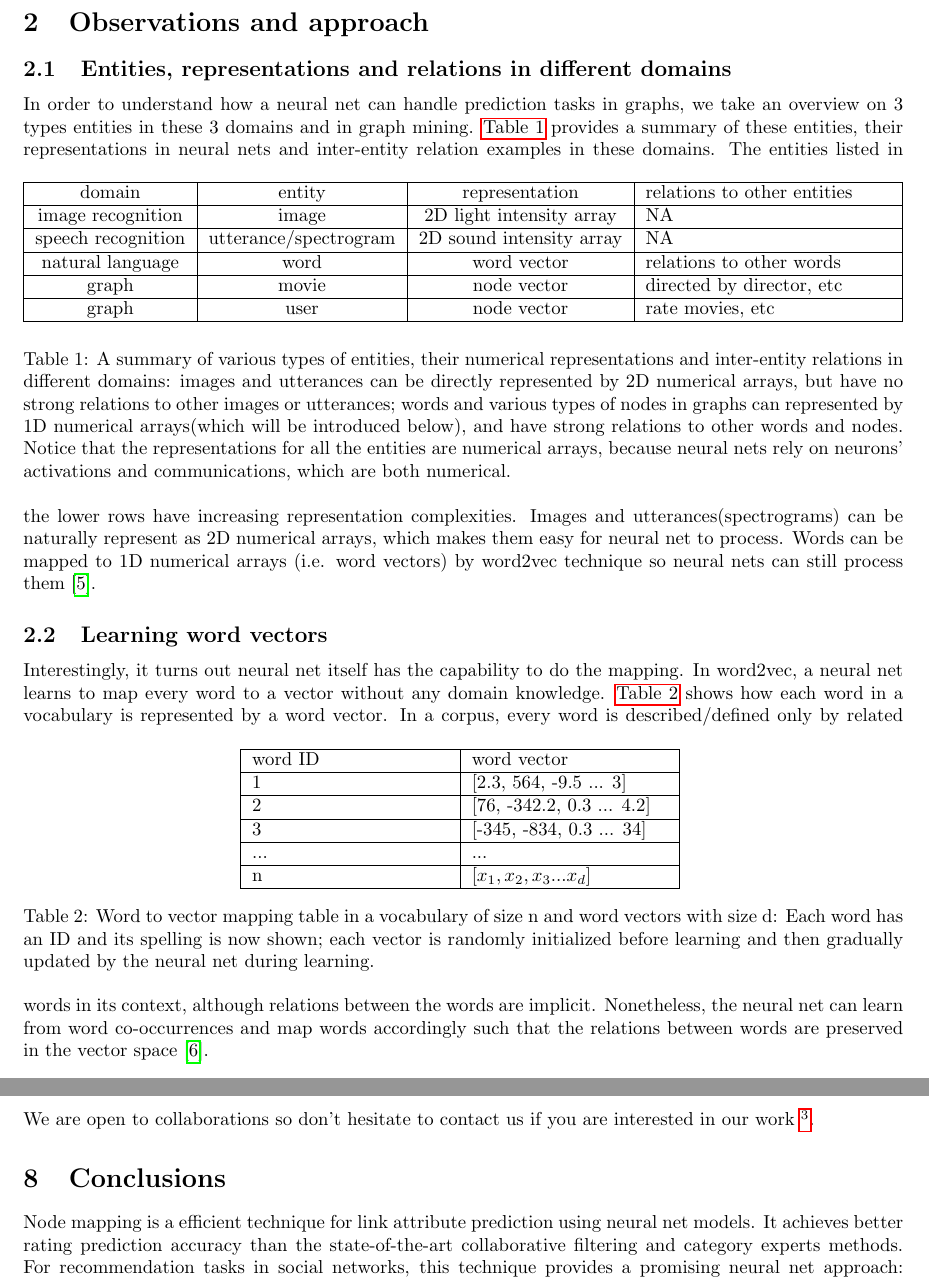
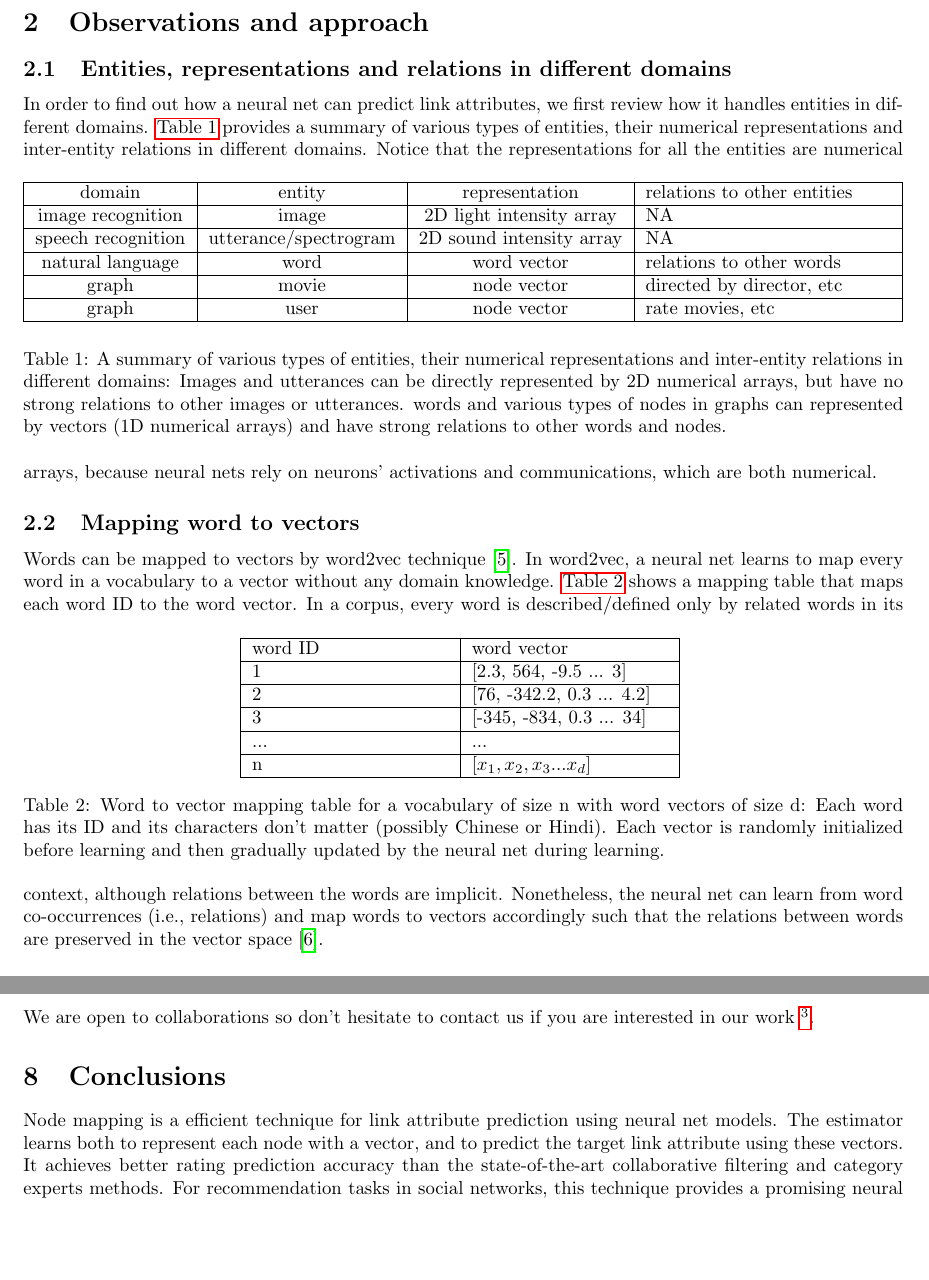
Before and after one commit to alanyuchenhou/cave, a LaTeX paper (node_embedding.tex): two parts of pages 2 and 8 of 9, joined at a grey line, cut so that both start at the same text, the shorter picture padded with empty space. Compiled offline with pdfLaTeX.

Commit message:
revise observations and approach

```diff
--- a/node_embedding.tex
+++ b/node_embedding.tex
@@ -78,49 +78,41 @@ representation it learns.
 \section{Observations and approach}
 
 \subsection{Entities, representations and relations in different domains}
-In order to understand how a neural net can handle prediction tasks in graphs,
-we take an overview on 3 types entities in these 3 domains and in graph mining.
-\autoref{tab:domains} provides a summary of these entities, their
-representations in neural nets and inter-entity relation examples in these
-domains.
+In order to find out how a neural net can predict link attributes, we first
+review how it handles entities in different domains.
+\autoref{tab:domains} provides a summary of various types of entities, their
+numerical representations and inter-entity relations in different domains.
 \begin{table}[h]
 	\centering
-	\begin{tabularx}{\textwidth}{ |c|c|c|X| }
-		\hline domain & entity & representation & relations to other entities
-		\\
-		\hline image recognition & image & 2D light intensity array & NA \\
-		\hline speech recognition & utterance/spectrogram & 2D sound intensity
-		array & NA \\
-		\hline natural language & word & word vector & relations to other words
-		\\
-		\hline graph & movie & node vector & directed by director, etc \\
-		\hline graph & user & node vector & rate movies, etc \\
+	\begin{tabularx}{\textwidth}{ |c|c|c|X| } \hline
+		domain & entity & representation & relations to other entities \\ \hline
+		image recognition & image & 2D light intensity array & NA \\ \hline
+		speech recognition & utterance/spectrogram & 2D sound intensity array &
+		NA \\ \hline
+		natural language & word & word vector & relations to other words \\
 		\hline
+		graph & movie & node vector & directed by director, etc \\ \hline
+		graph & user & node vector & rate movies, etc \\ \hline
 	\end{tabularx}
 	\caption{A summary of various types of entities, their numerical
-	representations and inter-entity relations in different domains: images and
-	utterances can be directly represented by 2D numerical arrays, but have no
-	strong relations to other images or utterances; words and various types of
-	nodes in graphs can represented by 1D numerical arrays(which will be
-	introduced below), and have strong relations to other words and nodes.
-	Notice that the representations for all the entities are numerical arrays,
-	because neural nets rely on neurons' activations and communications, which
-	are both numerical.}
+		representations and inter-entity relations in different domains:
+		Images and utterances can be directly represented by 2D numerical
+		arrays, but have no strong relations to other images or utterances.
+		words and various types of nodes in graphs can represented by vectors
+		(1D numerical arrays) and have strong relations to other words and
+		nodes.}
 	\label{tab:domains}
 \end{table}
-The entities listed in the lower rows have increasing
-representation complexities.
-Images and utterances(spectrograms) can be naturally represent as 2D numerical
-arrays, which makes them easy for neural net to process.
-Words can be mapped to 1D numerical arrays (i.e. word vectors) by word2vec
-technique so neural nets can still process them \cite{mikolov2013efficient}.
+Notice that the representations for all the entities are numerical arrays,
+because neural nets rely on neurons' activations and communications, which
+are both numerical.
 
-\subsection{Learning word vectors}
-Interestingly, it turns out neural net itself has the capability to do the
-mapping.
-In word2vec, a neural net learns to map every word to a vector without any
-domain knowledge.
-\autoref{tab:word} shows how each word in a vocabulary is represented by a word
+\subsection{Mapping word to vectors}
+Words can be mapped to vectors by word2vec technique
+\cite{mikolov2013efficient}.
+In word2vec, a neural net learns to map every word in a vocabulary to a vector
+without any domain knowledge.
+\autoref{tab:word} shows a mapping table that maps each word ID to the word
 vector.
 \begin{table}[h]
 	\centering
@@ -132,16 +124,17 @@ vector.
 		... & ... \\ \hline
 		n & $ [x_1, x_2, x_3 ... x_d] $ \\ \hline
 	\end{tabularx}
-	\caption{Word to vector mapping table in a vocabulary of size n and word
-	vectors with size d:
-	Each word has an ID and its spelling is now shown;
-	each vector is randomly initialized before learning and then gradually
+	\caption{Word to vector mapping table for a vocabulary of size n with word
+	vectors of size d:
+	Each word has its ID and its characters don't matter (possibly Chinese or
+	Hindi).
+	Each vector is randomly initialized before learning and then gradually
 	updated by the neural net during learning.}
 	\label{tab:word}
 \end{table}
-In a corpus, every word is described/defined only by related
-words in its context, although relations between the words are implicit.
-Nonetheless, the neural net can learn from word co-occurrences and map words
-accordingly such that the relations between words are preserved in the vector
-space \cite{mikolov2013distributed}.
+In a corpus, every word is described/defined only by related words in its
+context, although relations between the words are implicit.
+Nonetheless, the neural net can learn from word co-occurrences (i.e.,
+relations) and map words to vectors accordingly such that the relations between
+words are preserved in the vector space \cite{mikolov2013distributed}.
 
@@ -516,7 +505,8 @@ interested in our work \footnote{https://github.com/yuchenhou/elephant}.
 
 \section{Conclusions}
 Node mapping is a efficient technique for link attribute prediction using
-neural net models.
+neural net models. The estimator learns both to represent each node with a
+vector, and to predict the target link attribute using these vectors.
 It achieves better rating prediction accuracy than the state-of-the-art
 collaborative filtering and category experts methods.
 For recommendation tasks in social networks, this technique provides a
```
Also changed, not shown: node_embedding.tex (54 more changed lines).
